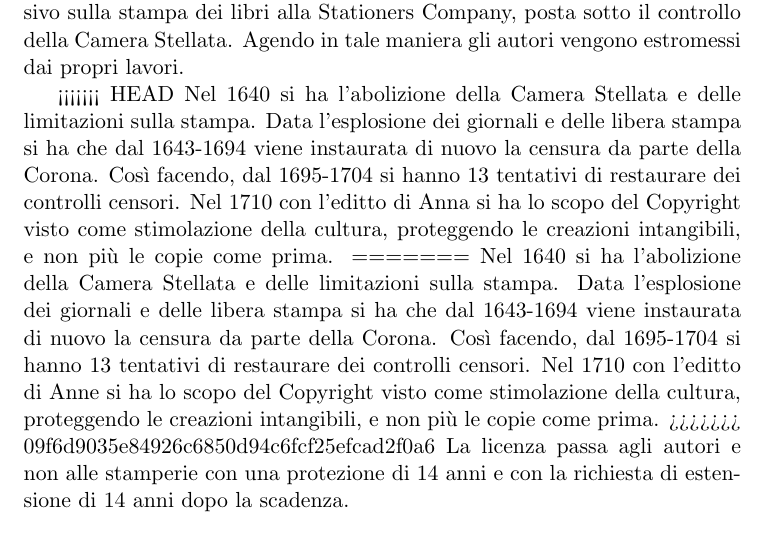
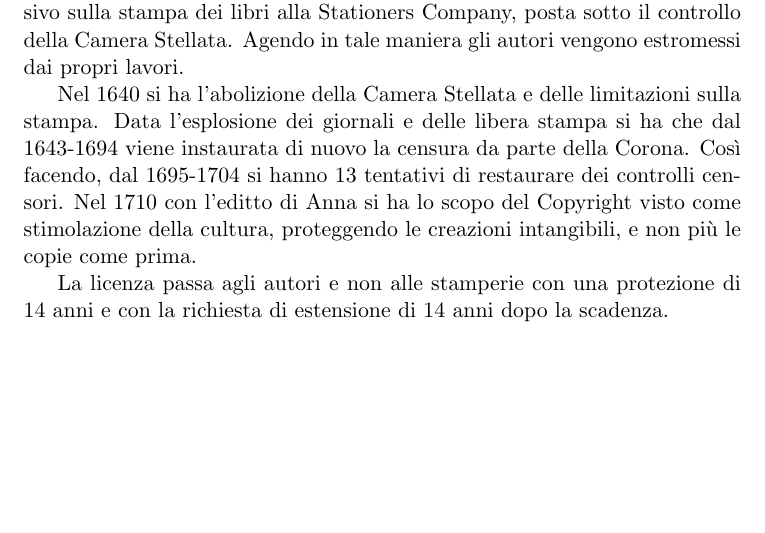
Before and after one commit to Polpetta/TOSNotes, a LaTeX document (main.tex, which reads res/fLessons/06-10-15.tex): part of page 5 of 72, cut so that both start at the same text, the shorter picture padded with empty space. Compiled offline with pdfLaTeX.

Commit message:
Solved merge conflict

```diff
--- a/res/fLessons/06-10-15.tex
+++ b/res/fLessons/06-10-15.tex
@@ -83,17 +83,14 @@
 
 Con la prima stamperia nel 1476 (in ritardo ripetto a Venezia) i problemi di copia non autorizzate hanno una ridotta importanza. Con l'introduzione della censura da parte della Corona, e nel 1557 viene dato il controllo esclusivo sulla stampa dei libri alla Stationers Company, posta sotto il controllo della Camera Stellata. Agendo in tale maniera gli autori vengono estromessi dai propri lavori.
 
-<<<<<<< HEAD
-Nel 1640 si ha l'abolizione della Camera Stellata e delle limitazioni sulla stampa. Data l'esplosione dei giornali e delle libera stampa si ha che dal 1643-1694 viene instaurata di nuovo la censura da parte della Corona. Cos\`i facendo, dal 1695-1704 si hanno 13 tentativi di restaurare dei controlli censori. Nel 1710 con l'editto di Anna si ha lo scopo del Copyright visto come stimolazione della cultura, proteggendo le creazioni intangibili, e non pi\`u le copie come prima.
-=======
 Nel 1640 si ha l'abolizione della Camera Stellata e delle limitazioni sulla
 stampa. Data l'esplosione dei giornali e delle libera stampa si ha che dal
 1643-1694 viene instaurata di nuovo la censura da parte della Corona. Cos\`i
 facendo, dal 1695-1704 si hanno 13 tentativi di restaurare dei controlli
-censori. Nel 1710 con l'editto di Anne si ha lo scopo del Copyright visto come
+censori. Nel 1710 con l'editto di Anna si ha lo scopo del Copyright visto come
 stimolazione della cultura, proteggendo le creazioni intangibili, e non pi\`u le
 copie come prima.
->>>>>>> 09f6d9035e84926c6850d94c6fcf25efcad2f0a6
+
 La licenza passa agli autori e non alle stamperie con una protezione di 14 anni e con la richiesta di estensione di 14 anni dopo la scadenza.
 
 \subsubsection{Colonie Inglesi e USA}
```
